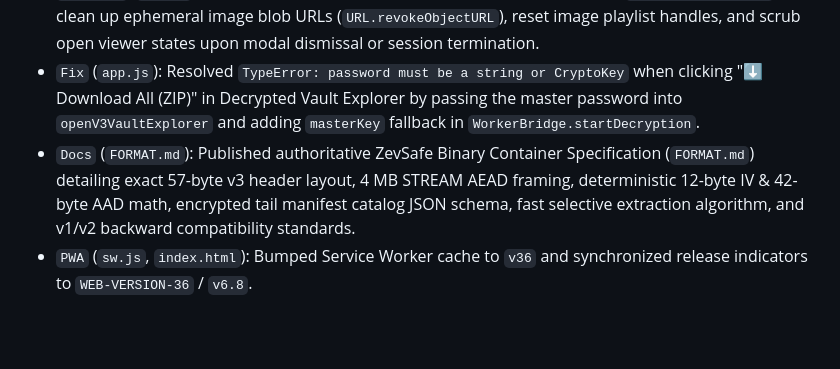
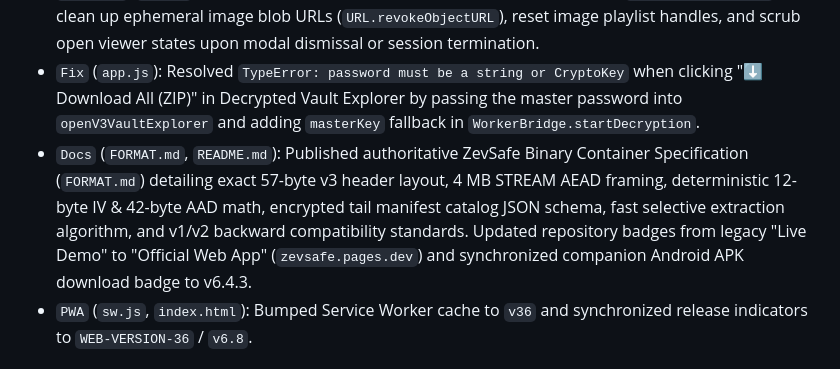
Before and after one commit to zevbuild/zevsafe, a Markdown page: CHANGELOG.md, the part around the change. GitHub-like rendering; blank space fills up the shorter version.

```diff
--- a/CHANGELOG.md
+++ b/CHANGELOG.md
@@ -6,7 +6,7 @@
 - `UI` (`app.js`, `styles.css`): Vault Explorer list rows and grid cards now feature dedicated preview action buttons (`👁️ View` for photos, `📄 Read` for code/text files) and row/card click triggers that open the corresponding cinema player, image lightbox, or code viewer directly.
 - `Security` (`app.js`): Extended Zero-Knowledge Session Zeroization Protocol (`lockV3VaultSession`) to clean up ephemeral image blob URLs (`URL.revokeObjectURL`), reset image playlist handles, and scrub open viewer states upon modal dismissal or session termination.
 - `Fix` (`app.js`): Resolved `TypeError: password must be a string or CryptoKey` when clicking "⬇️ Download All (ZIP)" in Decrypted Vault Explorer by passing the master password into `openV3VaultExplorer` and adding `masterKey` fallback in `WorkerBridge.startDecryption`.
-- `Docs` (`FORMAT.md`): Published authoritative ZevSafe Binary Container Specification (`FORMAT.md`) detailing exact 57-byte v3 header layout, 4 MB STREAM AEAD framing, deterministic 12-byte IV & 42-byte AAD math, encrypted tail manifest catalog JSON schema, fast selective extraction algorithm, and v1/v2 backward compatibility standards.
+- `Docs` (`FORMAT.md`, `README.md`): Published authoritative ZevSafe Binary Container Specification (`FORMAT.md`) detailing exact 57-byte v3 header layout, 4 MB STREAM AEAD framing, deterministic 12-byte IV & 42-byte AAD math, encrypted tail manifest catalog JSON schema, fast selective extraction algorithm, and v1/v2 backward compatibility standards. Updated repository badges from legacy "Live Demo" to "Official Web App" (`zevsafe.pages.dev`) and synchronized companion Android APK download badge to v6.4.3.
 - `PWA` (`sw.js`, `index.html`): Bumped Service Worker cache to `v36` and synchronized release indicators to `WEB-VERSION-36` / `v6.8`.
 
 ## Version 6.7 (WEB-VERSION-35) — October 4, 2026
```
Also changed, not shown: README.md (+2 -2 lines).
